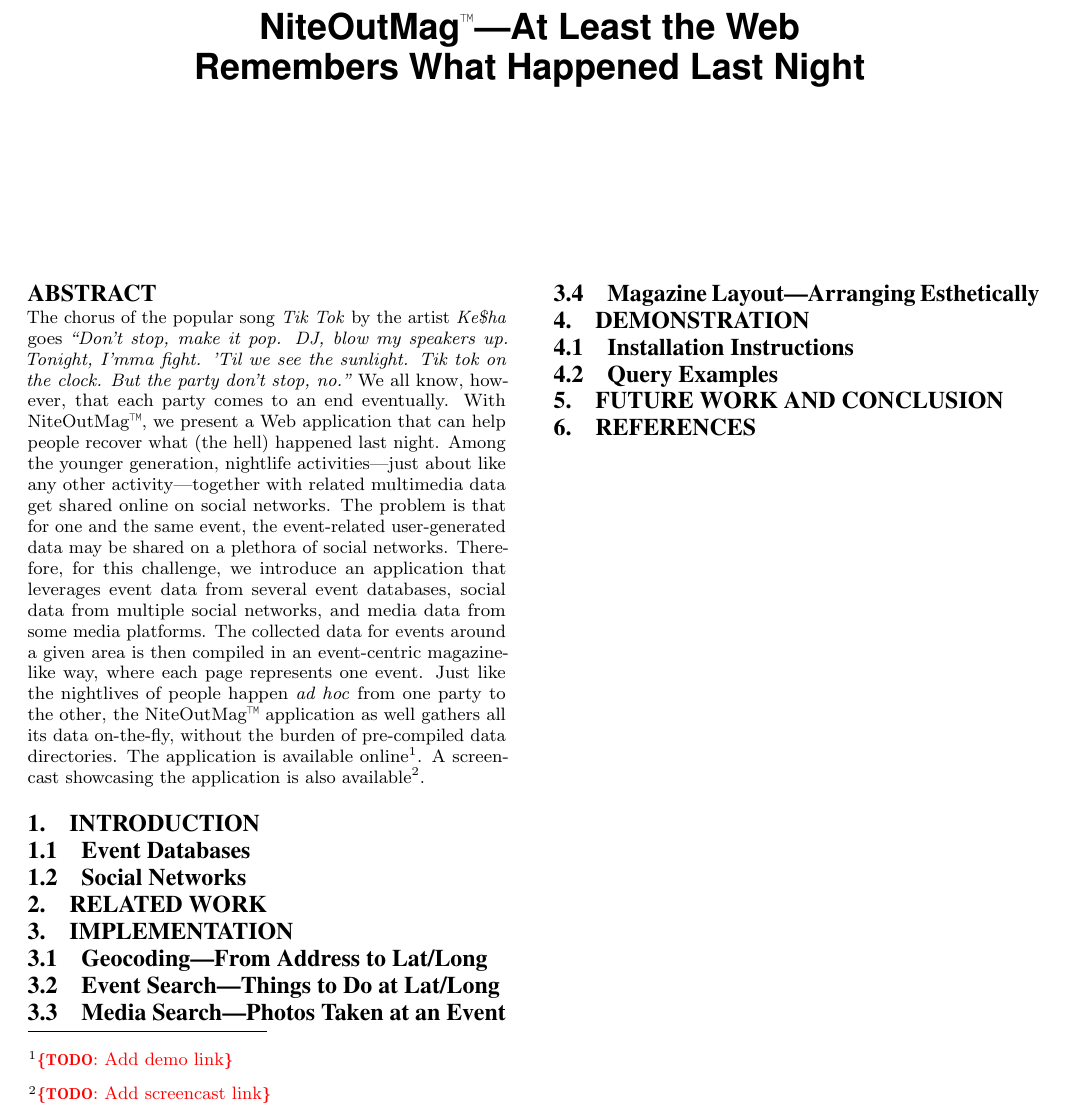
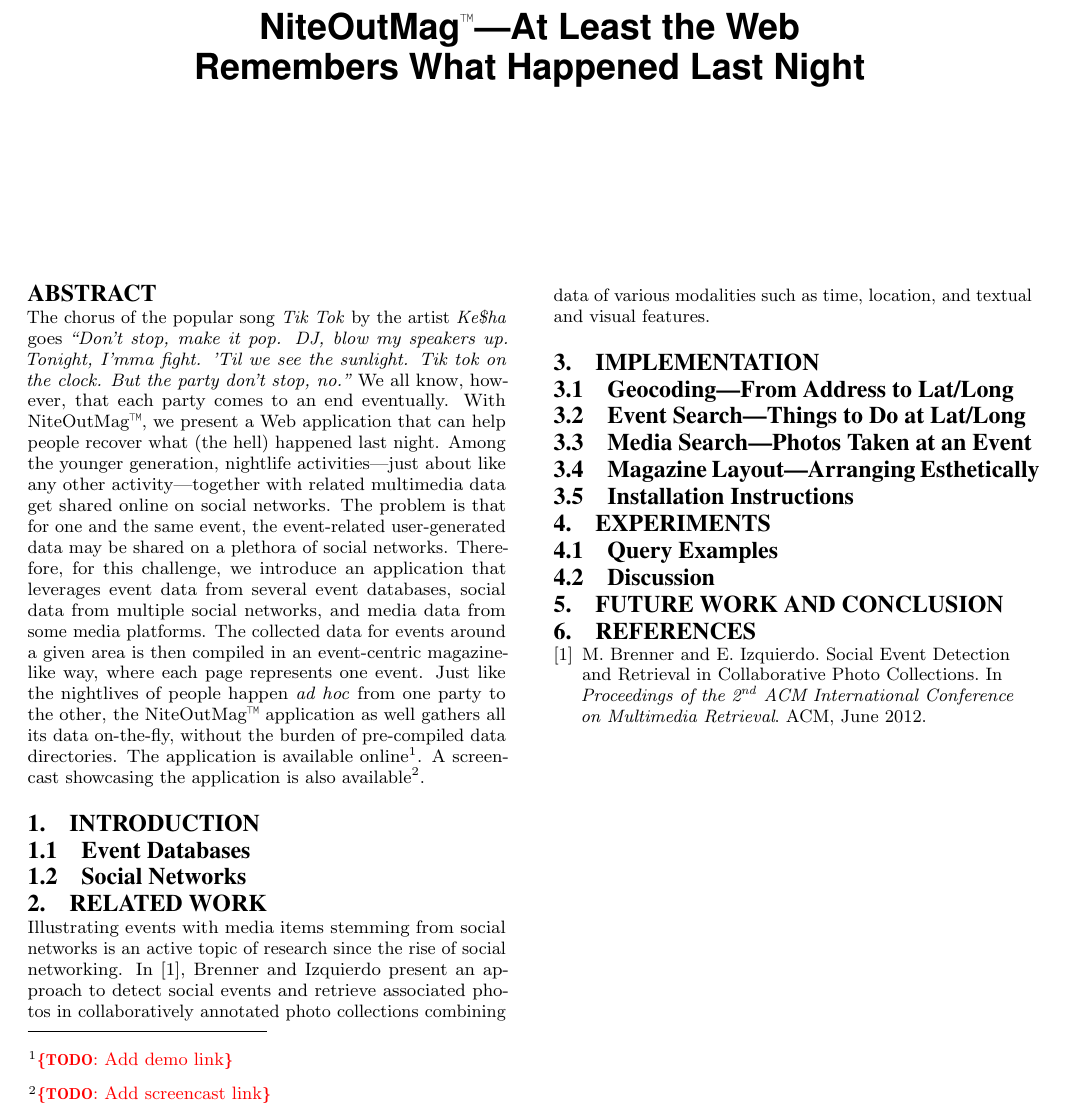
Before and after one commit to tomayac/acmmm2012grandchallenge, a LaTeX paper (paper/acm2012grandchallenge.tex): part of the page, cut so that both start at the same text. Compiled offline with pdfLaTeX.

Commit message:
First part of Related Work.

```diff
--- a/paper/acm2012grandchallenge.tex
+++ b/paper/acm2012grandchallenge.tex
@@ -58,6 +58,9 @@
 \definecolor{grey}{RGB}{130,130,130}
 \newcommand{\linewrap}{\raisebox{-.6ex}{\textcolor{grey}{$\hookleftarrow$}}}
 
+% for 1st, 2nd, etc. superscripting
+\newcommand{\ts}{\textsuperscript}
+
 % more pleasing quote environment
 \usepackage{tikz}
 \newcommand*{\openquote}{\tikz[remember picture,overlay,xshift=-7pt,yshift=1pt]
@@ -115,6 +118,12 @@
 \subsection{Social Networks}
 
 \section{Related Work}
+Illustrating events with media items stemming from social networks
+is an active topic of research since the rise of social networking.
+In~\cite{brenner2012}, Brenner and Izquierdo present
+an approach to detect social events and retrieve associated photos
+in collaboratively annotated photo collections combining data of various modalities
+such as time, location, and textual and visual features.
 
 \section{Implementation}
 
@@ -126,11 +135,13 @@
 
 \subsection{Magazine Layout---Arranging Esthetically}
 
-\section{Demonstration}
-
 \subsection{Installation Instructions}
 
+\section{Experiments}
+
 \subsection{Query Examples}
+
+\subsection{Discussion}
 
 \section{Future Work and Conclusion}
 
```
Also changed, not shown: paper/acm2012grandchallenge.bib (+8 -0 lines).
